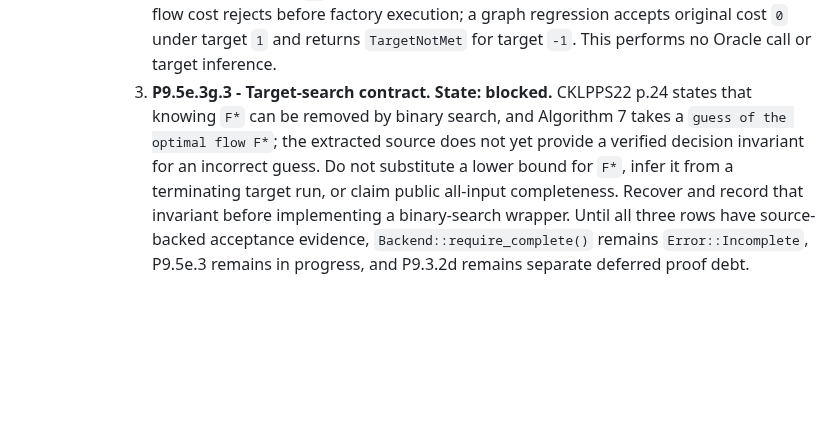
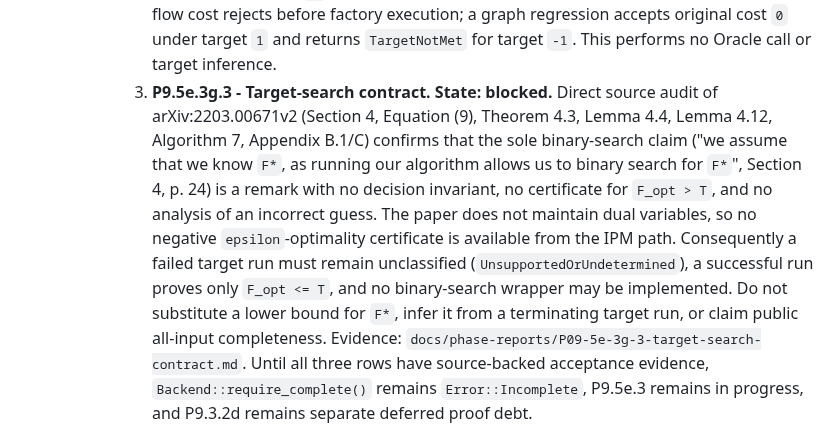
Before and after one commit to KCN-judu/mrd, a Markdown page: docs/IMPLEMENTATION_MASTER_PLAN.md, the part around one of its changes. GitHub-like rendering; blank space fills up the shorter version.

Commit message:
docs: persist blocked target-search decision contract

```diff
--- a/docs/IMPLEMENTATION_MASTER_PLAN.md
+++ b/docs/IMPLEMENTATION_MASTER_PLAN.md
@@ -1496,13 +1496,20 @@ It is split into the following completed substeps:
           returns `TargetNotMet` for target `-1`. This
           performs no Oracle call or target inference.
        3. **P9.5e.3g.3 - Target-search contract. State: blocked.**
-          CKLPPS22 p.24 states that knowing `F*` can be removed by binary
-          search, and Algorithm 7 takes a `guess of the optimal flow F*`; the
-          extracted source does not yet provide a verified decision invariant
-          for an incorrect guess. Do not substitute a lower bound for `F*`,
-          infer it from a terminating target run, or claim public all-input
-          completeness. Recover and record that invariant before implementing
-          a binary-search wrapper.
+          Direct source audit of arXiv:2203.00671v2 (Section 4, Equation (9),
+          Theorem 4.3, Lemma 4.4, Lemma 4.12, Algorithm 7, Appendix B.1/C)
+          confirms that the sole binary-search claim ("we assume that we know
+          `F*`, as running our algorithm allows us to binary search for `F*`",
+          Section 4, p. 24) is a remark with no decision invariant, no
+          certificate for `F_opt > T`, and no analysis of an incorrect guess.
+          The paper does not maintain dual variables, so no negative
+          `epsilon`-optimality certificate is available from the IPM path.
+          Consequently a failed target run must remain unclassified
+          (`UnsupportedOrUndetermined`), a successful run proves only
+          `F_opt <= T`, and no binary-search wrapper may be implemented.
+          Do not substitute a lower bound for `F*`, infer it from a terminating
+          target run, or claim public all-input completeness. Evidence:
+          `docs/phase-reports/P09-5e-3g-3-target-search-contract.md`.
        Until all three rows have source-backed acceptance evidence,
        `Backend::require_complete()` remains `Error::Incomplete`, P9.5e.3
        remains in progress, and P9.3.2d remains separate deferred proof debt.
```
Also changed, not shown: other parts of docs/IMPLEMENTATION_MASTER_PLAN.md (+1 -1 lines), docs/phase-reports/P09-5e-3-fresh-projection-policy.md (+8 -4 lines), docs/phase-reports/P09-5e-3g-3-target-search-contract.md (added, +350 -0 lines).
